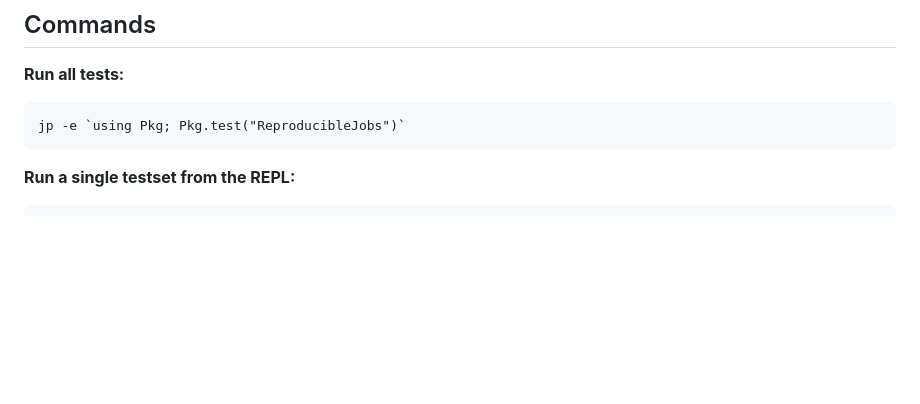
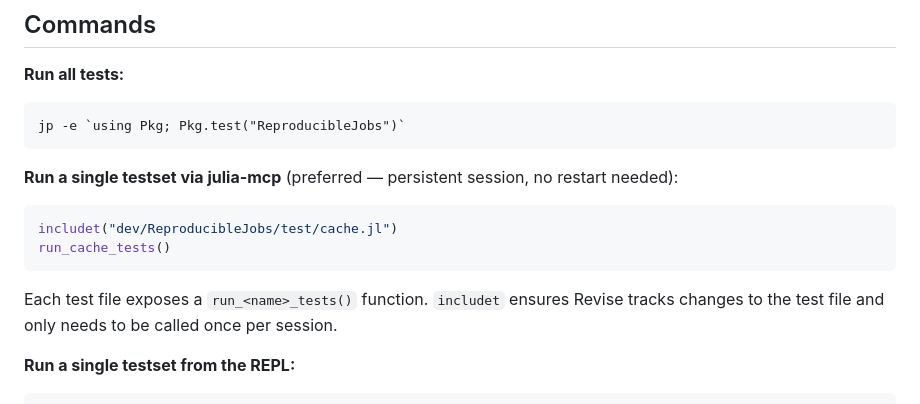
Before and after one commit to rasmushenningsson/ReproducibleJobs.jl, a Markdown page: CLAUDE.md, the part around the change. Rendered like a GitHub page; blank space fills up the shorter version.

Commit message:
julia-mcp instructions

````diff
--- a/CLAUDE.md
+++ b/CLAUDE.md
@@ -8,6 +8,13 @@ This file provides guidance to Claude Code (claude.ai/code) when working with co
 ```
 jp -e `using Pkg; Pkg.test("ReproducibleJobs")`
 ```
+
+**Run a single testset via julia-mcp** (preferred — persistent session, no restart needed):
+```julia
+includet("dev/ReproducibleJobs/test/cache.jl")
+run_cache_tests()
+```
+Each test file exposes a `run_<name>_tests()` function. `includet` ensures Revise tracks changes to the test file and only needs to be called once per session.
 
 **Run a single testset from the REPL:**
 ```julia
````
